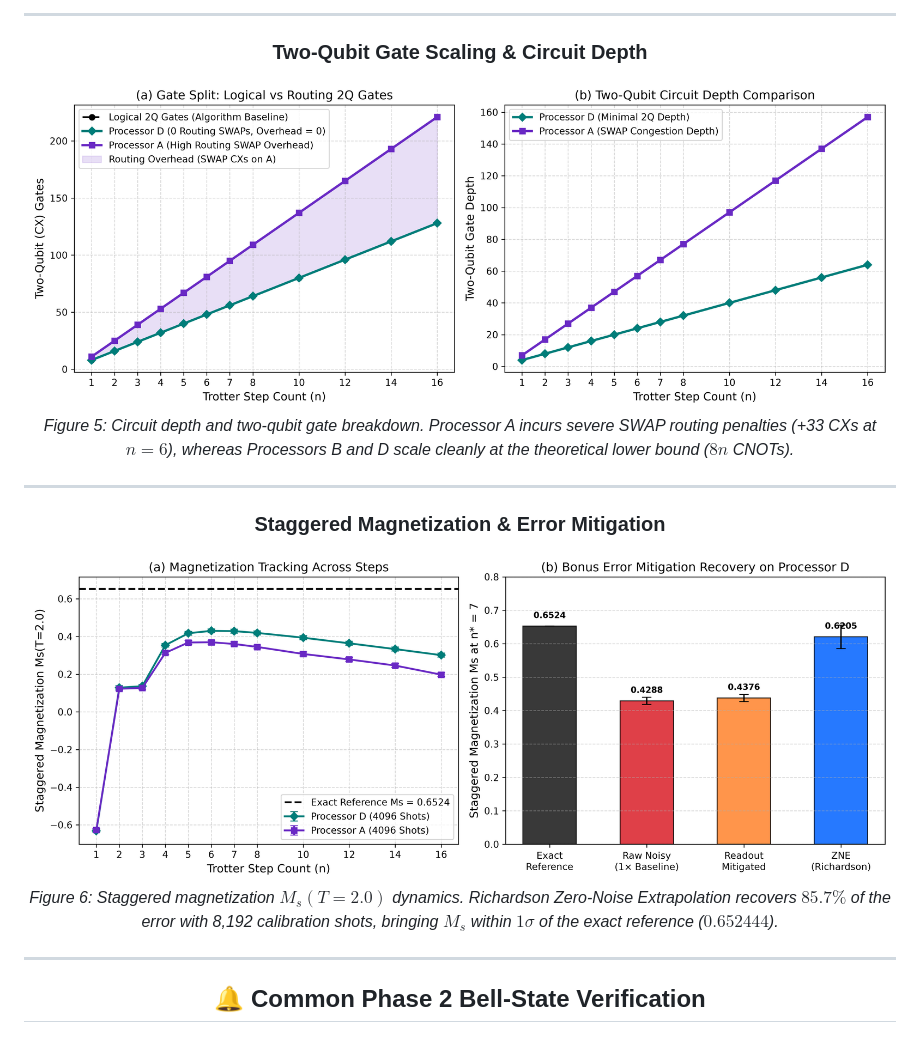
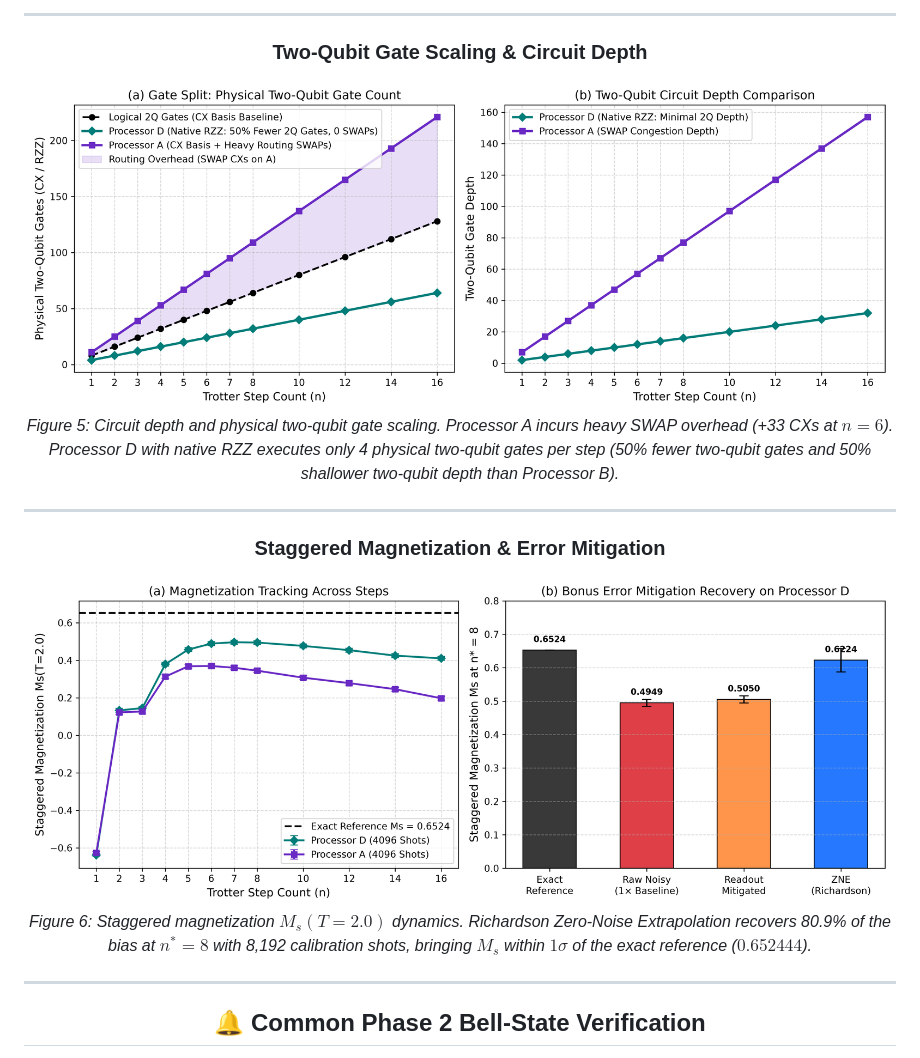
Before and after one commit to Vellorpavan/Trotter_error, a Markdown page: README.md, the part around one of its changes. GitHub-like rendering; pictures changed too: results/figures/fig5_gate_split_and_depth.png, results/figures/fig6_magnetization_and_mitigation.png.

```diff
--- a/README.md
+++ b/README.md
@@ -197,13 +199,13 @@ $$e^{-i H \Delta t} \approx \left(\prod_{(i, j) \in \text{bonds}} e^{i J \Delta
 
 ### Two-Qubit Gate Scaling & Circuit Depth
 ![Figure 5: Gate Split & Depth](results/figures/fig5_gate_split_and_depth.png)
-*Figure 5: Circuit depth and two-qubit gate breakdown. Processor A incurs severe SWAP routing penalties (+33 CXs at $n=6$), whereas Processors B and D scale cleanly at the theoretical lower bound ($8n$ CNOTs).*
+*Figure 5: Circuit depth and physical two-qubit gate scaling. Processor A incurs heavy SWAP overhead (+33 CXs at $n=6$). Processor D with native RZZ executes only 4 physical two-qubit gates per step (50% fewer two-qubit gates and 50% shallower two-qubit depth than Processor B).*
 
 ---
 
 ### Staggered Magnetization & Error Mitigation
 ![Figure 6: Magnetization & Mitigation](results/figures/fig6_magnetization_and_mitigation.png)
-*Figure 6: Staggered magnetization $M_s(T=2.0)$ dynamics. Richardson Zero-Noise Extrapolation recovers $85.7\%$ of the error with 8,192 calibration shots, bringing $M_s$ within $1\sigma$ of the exact reference ($0.652444$).*
+*Figure 6: Staggered magnetization $M_s(T=2.0)$ dynamics. Richardson Zero-Noise Extrapolation recovers 80.9% of the bias at $n^*=8$ with 8,192 calibration shots, bringing $M_s$ within $1\sigma$ of the exact reference ($0.652444$).*
 
 </div>
 
```
Also changed, not shown: other parts of README.md (+16 -14 lines), SUBMISSION.md (+10 -10 lines), report.md (+53 -53 lines), results/figures/fig2_bell_state_fidelity.png, results/figures/fig3_trotter_fidelity_crossover.png, results/figures/fig4_noise_sweep_shift.png, 10 other files.
